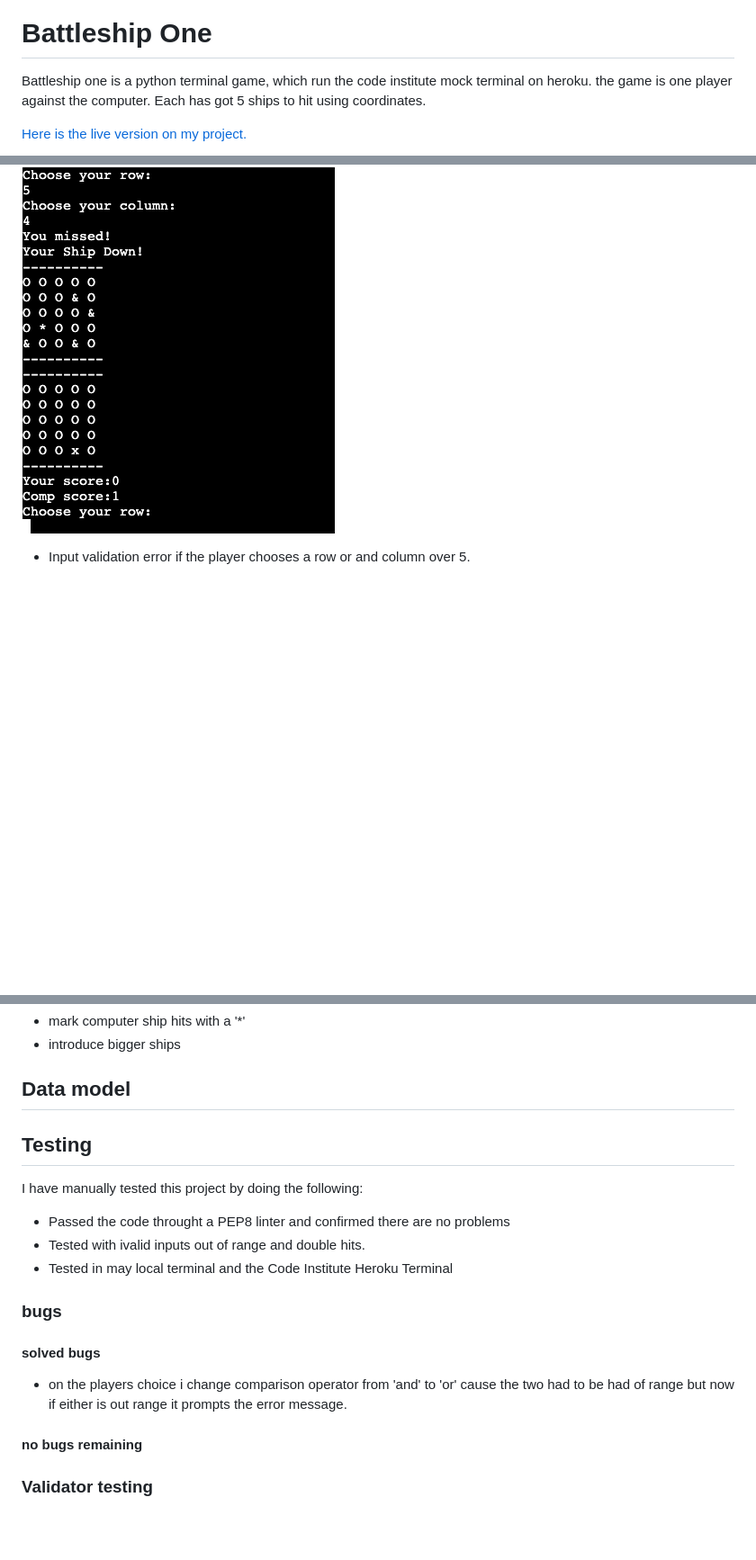
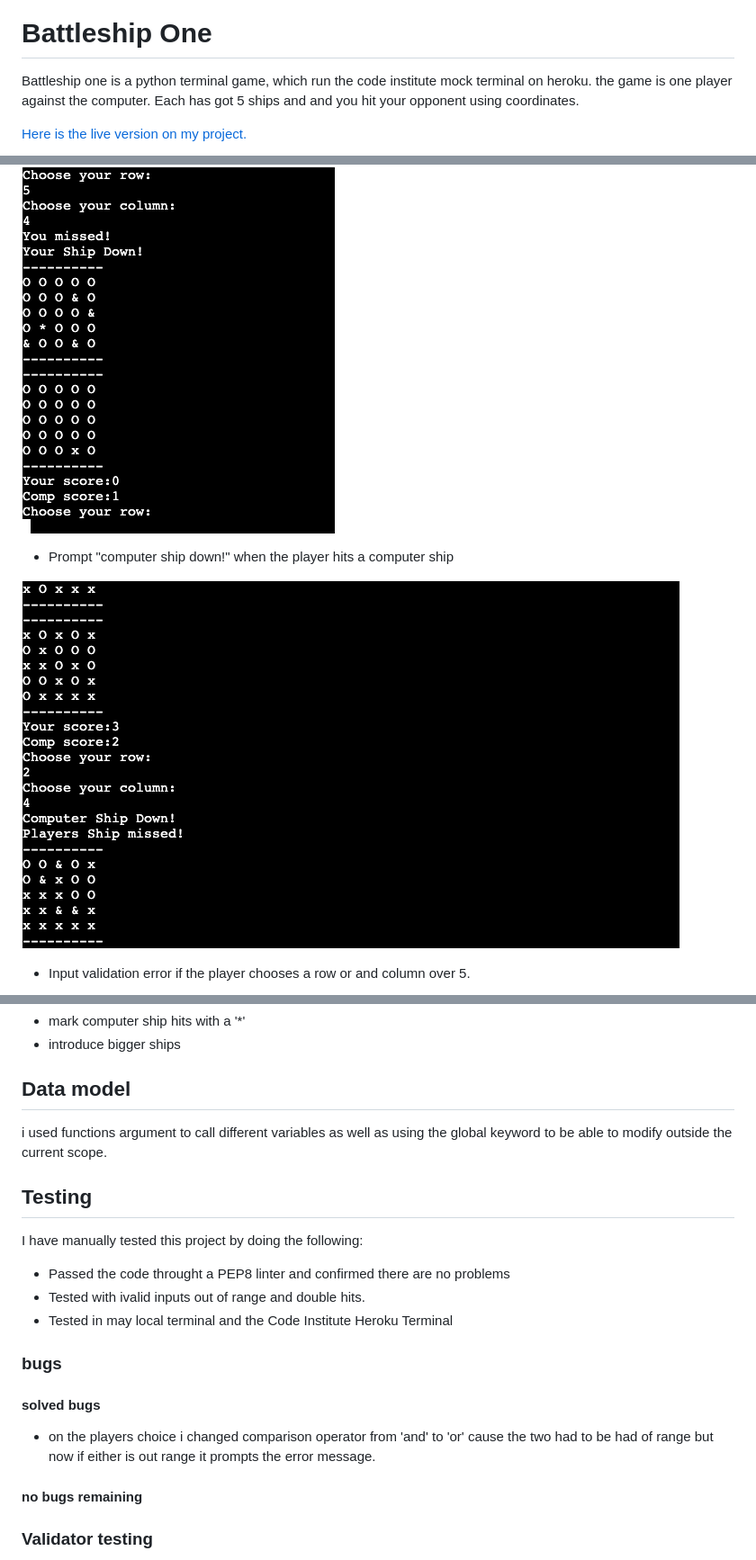
Before and after one commit to BenTeardrop/battleship-one-player-game, a Markdown page: README.md, 3 parts joined by grey strips. Shown: that part at 90% size. GitHub-like rendering; pictures changed too: assets/photos/comp-ship-down.png (added); blank space fills up the shorter version.

```diff
--- a/README.md
+++ b/README.md
@@ -4,7 +4,7 @@
 # Battleship One
 
 Battleship one is a python terminal game, which run the code institute mock terminal on heroku.
-the game is one player against the computer. Each has got 5 ships to hit using coordinates.
+the game is one player against the computer. Each has got 5 ships and and you hit your opponent using coordinates.
 
 [Here is the live version on my project.](https://battleships-one.herokuapp.com/)
 
@@ -42,6 +42,9 @@ the hits are marked with and 'x' and the players sunk ships are marked with an '
 
 ![row and column inputs](assets/photos/miss%26score.png)
 
+* Prompt "computer ship down!" when the player hits a computer ship
+
+![computer ship down](assets/photos/comp-ship-down.png)
 
 * Input validation error if the player chooses a row or and column over 5.
 
@@ -74,6 +77,9 @@ the hits are marked with and 'x' and the players sunk ships are marked with an '
 
 ## Data model
 
+i used functions argument to call different variables as well as using the global keyword
+to be able to modify outside the current scope.
+
 ## Testing
 
 I have manually tested this project by doing the following:
@@ -85,7 +91,7 @@ I have manually tested this project by doing the following:
 ### bugs
 
 #### solved bugs
-* on the players choice i change comparison operator from 'and' to 'or' cause the two had to be had of range but now if either is out range it prompts the error message.
+* on the players choice i changed comparison operator from 'and' to 'or' cause the two had to be had of range but now if either is out range it prompts the error message.
 
 #### no bugs remaining
 
```
